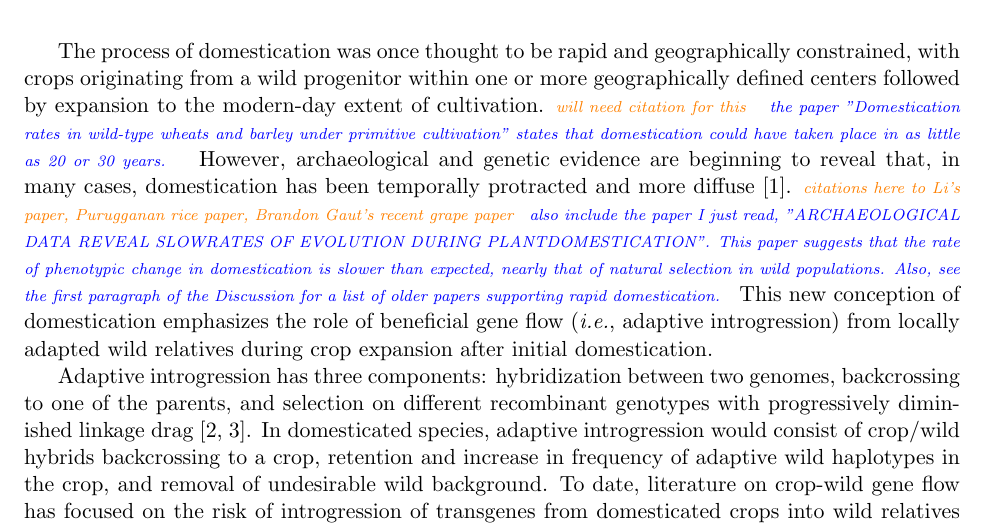
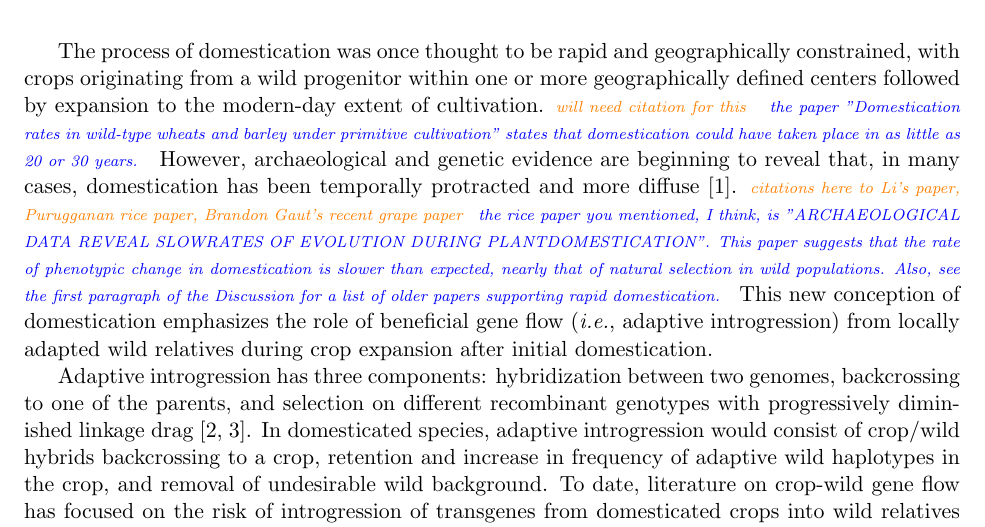
Before and after one commit to HuffordLab/Crop_Adaptation_Gene_Flow, a LaTeX document (paper.tex): part of page 1 of 15, cut so that both start at the same text. Compiled offline with pdfLaTeX.

Commit message:
Create paper.tex

```diff
--- a/paper.tex
+++ b/paper.tex
@@ -36,7 +36,7 @@
 The process of domestication was once thought to be rapid and geographically constrained, with crops originating from a wild progenitor within one or more geographically defined centers followed by expansion to the modern-day extent of cultivation. \mbh{will need citation for this}
 \gmj{ the paper "Domestication rates in wild-type wheats and
 barley under primitive cultivation" states that domestication could have taken place in as little as 20 or 30 years.}
-However, archaeological and genetic evidence are beginning to reveal that, in many cases, domestication has been temporally protracted and more diffuse \cite{brown2009complex}. \mbh{citations here to Li's paper, Purugganan rice paper, Brandon Gaut's recent grape paper} \gmj{also include the paper I just read, "ARCHAEOLOGICAL DATA REVEAL SLOWRATES OF EVOLUTION DURING PLANTDOMESTICATION".  This paper suggests that the rate of phenotypic change in domestication is slower than expected, nearly that of natural selection in wild populations.  Also, see the first paragraph of the Discussion for a list of older papers supporting rapid domestication.}
+However, archaeological and genetic evidence are beginning to reveal that, in many cases, domestication has been temporally protracted and more diffuse \cite{brown2009complex}. \mbh{citations here to Li's paper, Purugganan rice paper, Brandon Gaut's recent grape paper} \gmj{the rice paper you mentioned, I think, is "ARCHAEOLOGICAL DATA REVEAL SLOWRATES OF EVOLUTION DURING PLANTDOMESTICATION".  This paper suggests that the rate of phenotypic change in domestication is slower than expected, nearly that of natural selection in wild populations.  Also, see the first paragraph of the Discussion for a list of older papers supporting rapid domestication.}
 This new conception of domestication emphasizes the role of beneficial gene flow (\emph{i.e.}, adaptive introgression) from locally adapted wild relatives during crop expansion after initial domestication.
 
 
```
